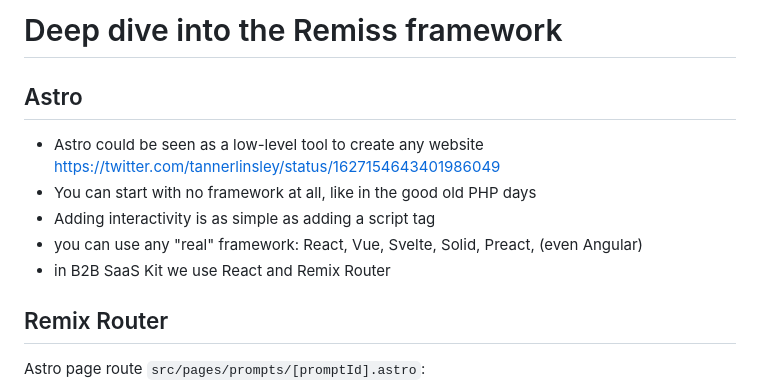
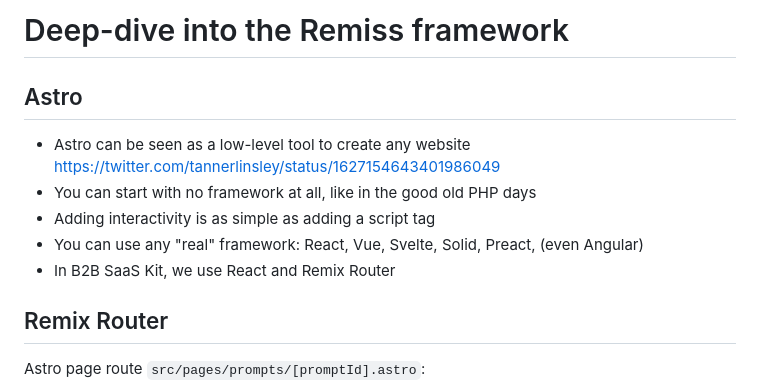
Before and after one commit to JLarky/slides, a Markdown page: 20230-07-b2b-saas-kit/05.md, the part around the change. GitHub-like rendering.

```diff
--- a/20230-07-b2b-saas-kit/05.md
+++ b/20230-07-b2b-saas-kit/05.md
@@ -1,15 +1,15 @@
-# Deep dive into the Remiss framework
+# Deep-dive into the Remiss framework
 
 ## Astro
 
-- Astro could be seen as a low-level tool to create any website https://twitter.com/tannerlinsley/status/1627154643401986049
+- Astro can be seen as a low-level tool to create any website https://twitter.com/tannerlinsley/status/1627154643401986049
 - You can start with no framework at all, like in the good old PHP days
   <!-- - https://docs.astro.build/en/recipes/build-forms/ -->
 - Adding interactivity is as simple as adding a script tag
   <!-- - https://github.com/JLarky/qgp.app/pull/13/files -->
   <!-- - https://promptswithfriends.com/demo/htmx -->
-- you can use any "real" framework: React, Vue, Svelte, Solid, Preact, (even Angular)
-- in B2B SaaS Kit we use React and Remix Router
+- You can use any "real" framework: React, Vue, Svelte, Solid, Preact, (even Angular)
+- In B2B SaaS Kit, we use React and Remix Router
 
 ## Remix Router
 
```
